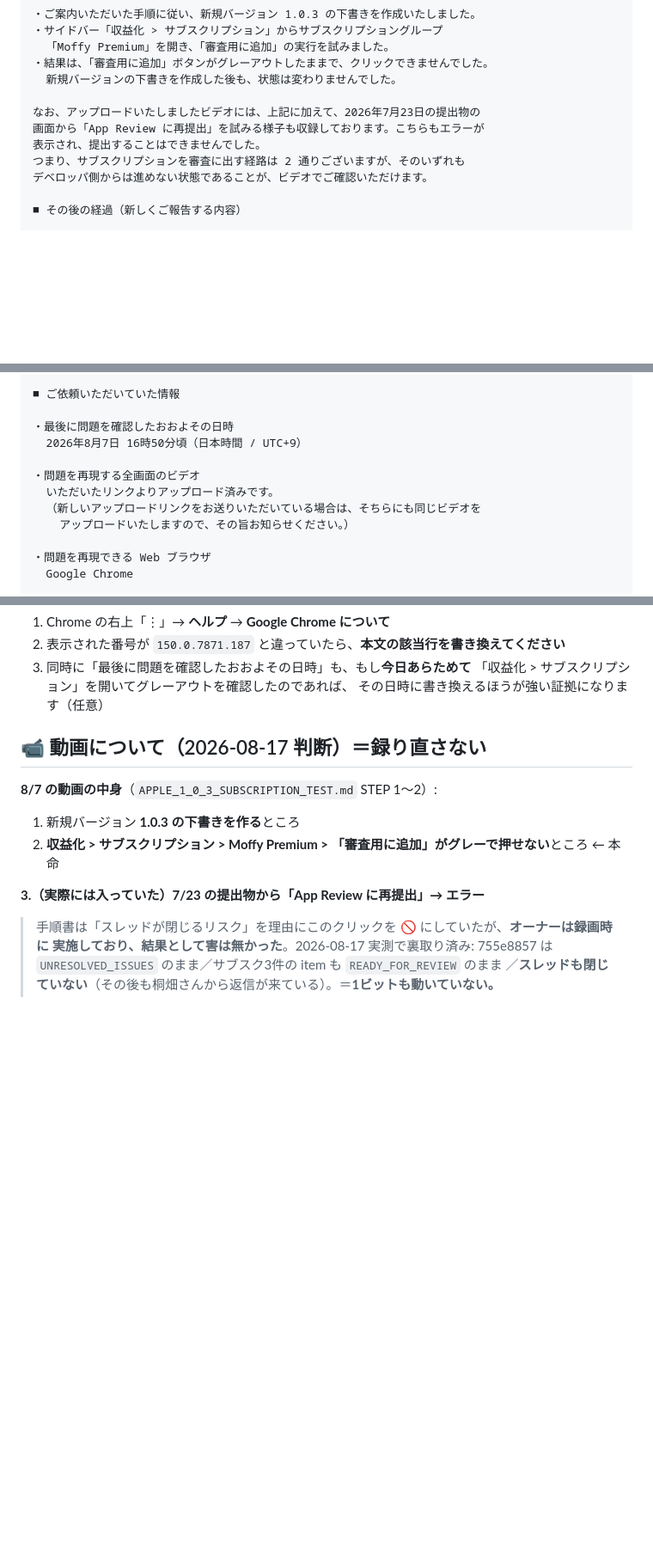
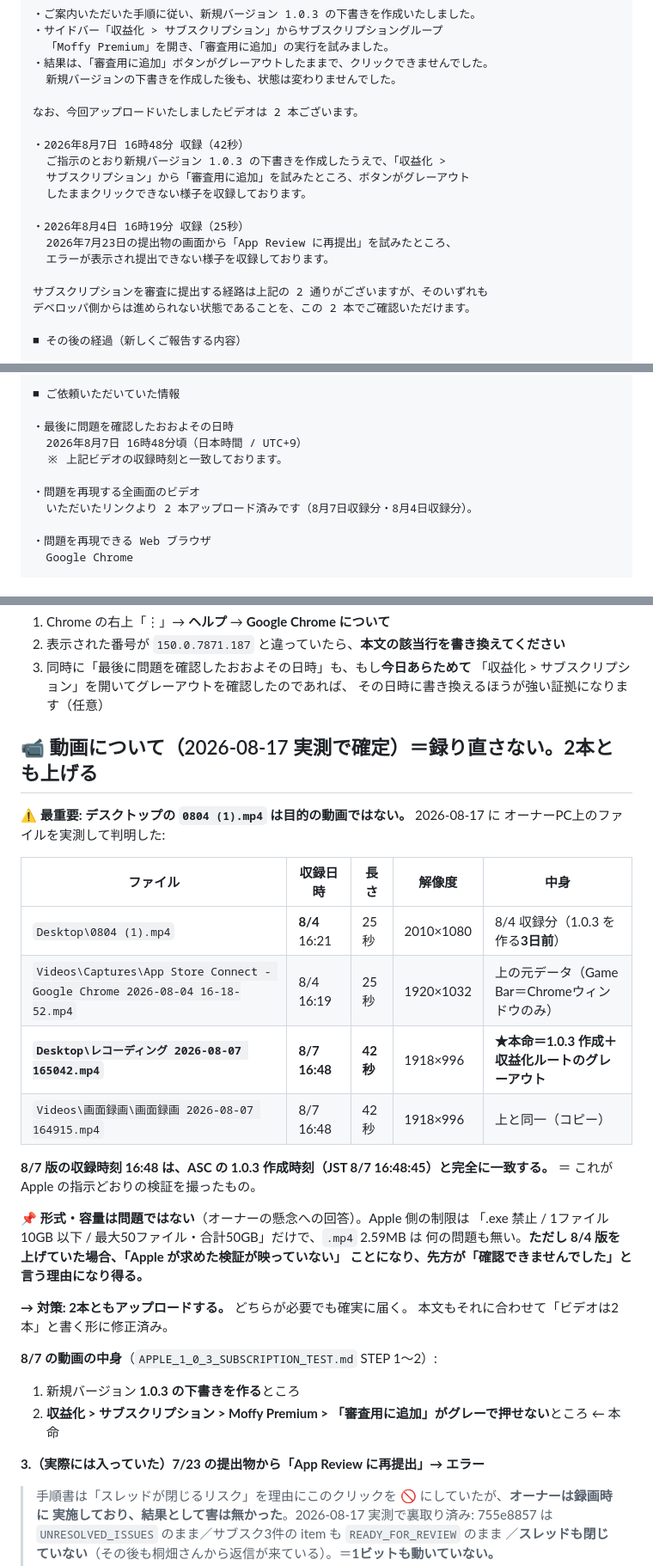
Before and after one commit to lanlangh/moffy, a Markdown page: docs/asc/APPLE_REPLY_KIRIHATA_2026-08-17.md, 3 parts joined by grey strips. Shown at 86% size. Rendered like a GitHub page; blank space fills up the shorter version.

Commit message:
docs(asc): 動画は2本ある（8/7が本命）と実測で判明したため返信を2本構成に修正
オーナーPC上の動画ファイルを実測したところ、当初「これ」と目していた
Desktop\0804 (1).mp4 は 8/4 収録（25秒）で、Apple が 8/7 に指示した検証
（1.0.3 の下書き作成 → 収益化>サブスクの「審査用に追加」）が映っていない。

本命は Desktop\レコーディング 2026-08-07 165042.mp4（8/7 16:48 収録・42秒）。
収録時刻が ASC 上の 1.0.3 作成時刻（JST 8/7 16:48:45）と完全一致する。

- 返信本文を「ビデオは2本」構成に変更し、各本の収録日時・長さ・内容を明記
- 「最後に問題を確認した日時」を 16時50分頃 → 16時48分頃（動画の収録時刻と一致）に是正
- 形式(.mp4)・容量(2.59MB)は Apple の制限に対して何の問題も無いことを確認して記載
  （オーナーの「形式や容量が原因では?」という懸念への回答）
- 2本ともアップロードする方針と、推奨リネーム名を追記

Co-Authored-By: Claude Opus 5 <noreply@anthropic.com>

```diff
--- a/docs/asc/APPLE_REPLY_KIRIHATA_2026-08-17.md
+++ b/docs/asc/APPLE_REPLY_KIRIHATA_2026-08-17.md
@@ -47,11 +47,19 @@
 ・結果は、「審査用に追加」ボタンがグレーアウトしたままで、クリックできませんでした。
   新規バージョンの下書きを作成した後も、状態は変わりませんでした。
 
-なお、アップロードいたしましたビデオには、上記に加えて、2026年7月23日の提出物の
-画面から「App Review に再提出」を試みる様子も収録しております。こちらもエラーが
-表示され、提出することはできませんでした。
-つまり、サブスクリプションを審査に出す経路は 2 通りございますが、そのいずれも
-デベロッパ側からは進めない状態であることが、ビデオでご確認いただけます。
+なお、今回アップロードいたしましたビデオは 2 本ございます。
+
+・2026年8月7日 16時48分 収録（42秒）
+  ご指示のとおり新規バージョン 1.0.3 の下書きを作成したうえで、「収益化 >
+  サブスクリプション」から「審査用に追加」を試みたところ、ボタンがグレーアウト
+  したままクリックできない様子を収録しております。
+
+・2026年8月4日 16時19分 収録（25秒）
+  2026年7月23日の提出物の画面から「App Review に再提出」を試みたところ、
+  エラーが表示され提出できない様子を収録しております。
+
+サブスクリプションを審査に提出する経路は上記の 2 通りがございますが、そのいずれも
+デベロッパ側からは進められない状態であることを、この 2 本でご確認いただけます。
 
 ■ その後の経過（新しくご報告する内容）
 
@@ -92,12 +100,11 @@
 ■ ご依頼いただいていた情報
 
 ・最後に問題を確認したおおよその日時
-  2026年8月7日 16時50分頃（日本時間 / UTC+9）
+  2026年8月7日 16時48分頃（日本時間 / UTC+9）
+  ※ 上記ビデオの収録時刻と一致しております。
 
 ・問題を再現する全画面のビデオ
-  いただいたリンクよりアップロード済みです。
-  （新しいアップロードリンクをお送りいただいている場合は、そちらにも同じビデオを
-    アップロードいたしますので、その旨お知らせください。）
+  いただいたリンクより 2 本アップロード済みです（8月7日収録分・8月4日収録分）。
 
 ・問題を再現できる Web ブラウザ
   Google Chrome
@@ -133,7 +140,28 @@ Team ID      : JKPUV48L3V
    「収益化 > サブスクリプション」を開いてグレーアウトを確認したのであれば、
    その日時に書き換えるほうが強い証拠になります（任意）
 
-## 📹 動画について（2026-08-17 判断）＝**録り直さない**
+## 📹 動画について（2026-08-17 実測で確定）＝**録り直さない。2本とも上げる**
+
+**⚠️ 最重要: デスクトップの `0804 (1).mp4` は目的の動画ではない。** 2026-08-17 に
+オーナーPC上のファイルを実測して判明した:
+
+| ファイル | 収録日時 | 長さ | 解像度 | 中身 |
+|---|---|---|---|---|
+| `Desktop\0804 (1).mp4` | **8/4** 16:21 | 25秒 | 2010×1080 | 8/4 収録分（1.0.3 を作る**3日前**） |
+| `Videos\Captures\App Store Connect - Google Chrome 2026-08-04 16-18-52.mp4` | 8/4 16:19 | 25秒 | 1920×1032 | 上の元データ（Game Bar＝Chromeウィンドウのみ） |
+| **`Desktop\レコーディング 2026-08-07 165042.mp4`** | **8/7 16:48** | **42秒** | 1918×996 | **★本命＝1.0.3 作成＋収益化ルートのグレーアウト** |
+| `Videos\画面録画\画面録画 2026-08-07 164915.mp4` | 8/7 16:48 | 42秒 | 1918×996 | 上と同一（コピー） |
+
+**8/7 版の収録時刻 16:48 は、ASC の 1.0.3 作成時刻（JST 8/7 16:48:45）と完全に一致する。**
+＝ これが Apple の指示どおりの検証を撮ったもの。
+
+**📌 形式・容量は問題ではない**（オーナーの懸念への回答）。Apple 側の制限は
+「.exe 禁止 / 1ファイル 10GB 以下 / 最大50ファイル・合計50GB」だけで、`.mp4` 2.59MB は
+何の問題も無い。**ただし 8/4 版を上げていた場合、「Apple が求めた検証が映っていない」
+ことになり、先方が「確認できませんでした」と言う理由になり得る。**
+
+**→ 対策: 2本ともアップロードする。** どちらが必要でも確実に届く。
+本文もそれに合わせて「ビデオは2本」と書く形に修正済み。
 
 **8/7 の動画の中身**（`APPLE_1_0_3_SUBSCRIPTION_TEST.md` STEP 1〜2）:
 
```
Also changed, not shown: other parts of docs/asc/APPLE_REPLY_KIRIHATA_2026-08-17.md (+15 -3 lines).
